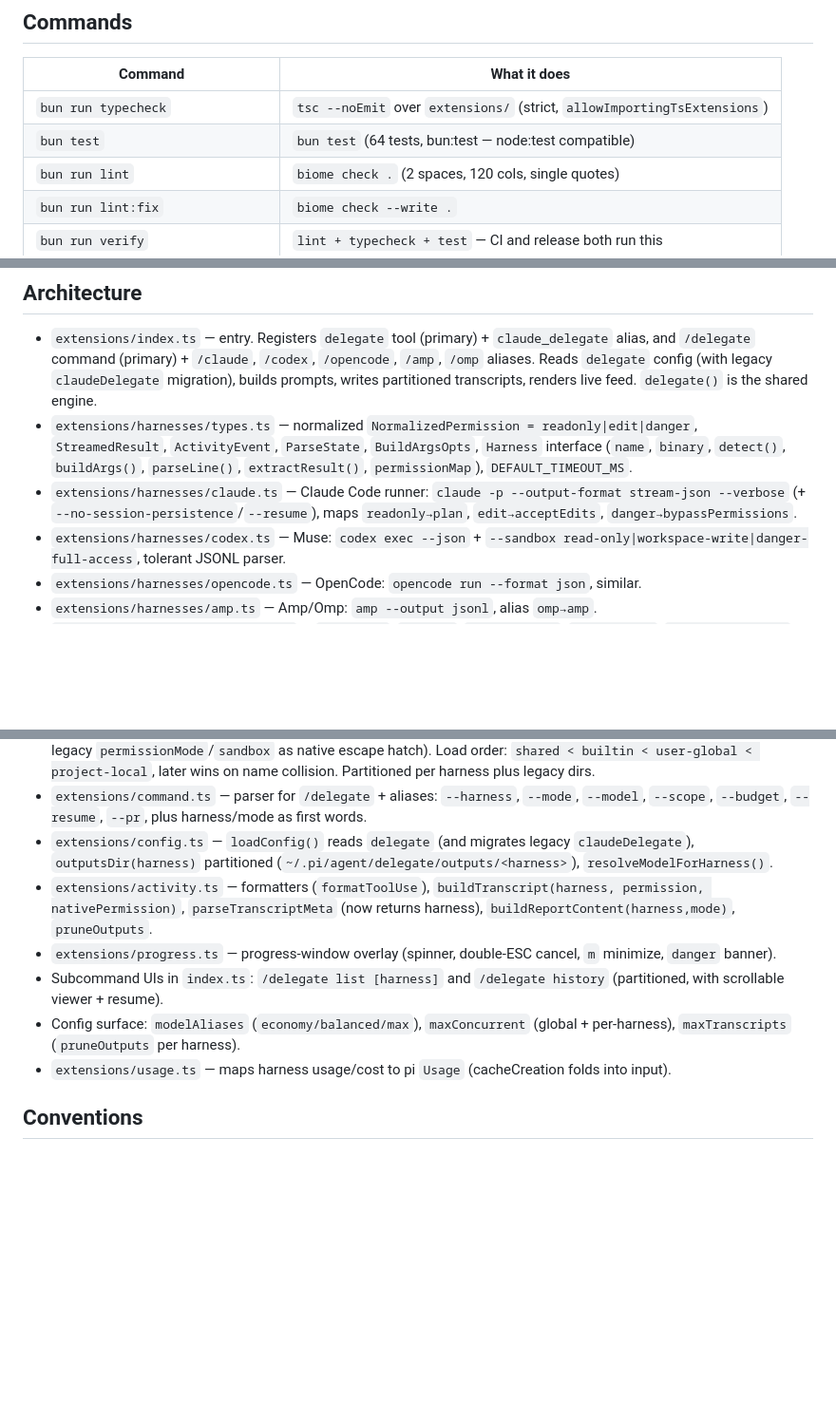
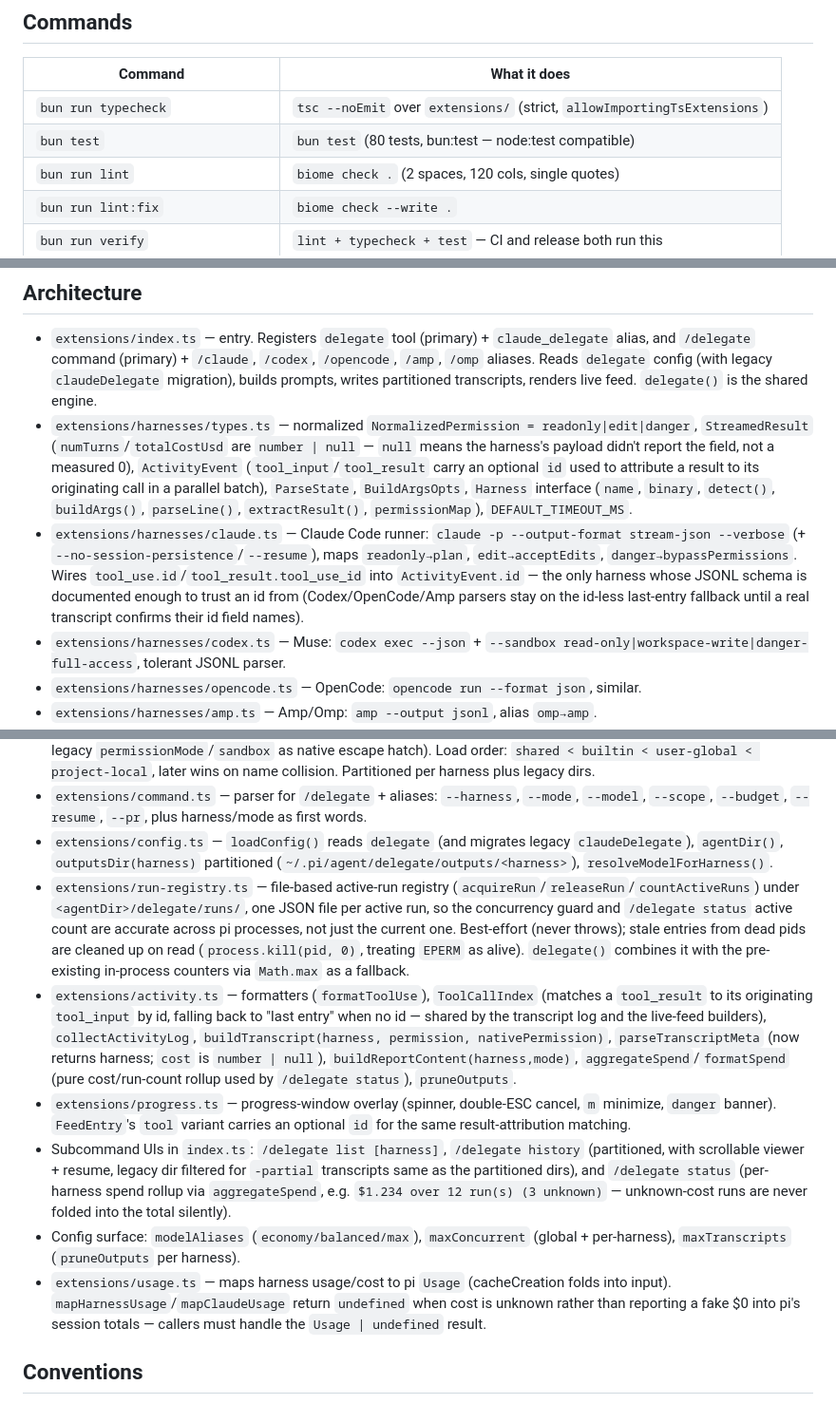
Before and after one commit to yorch/pi-harness-delegate, a Markdown page: AGENTS.md, 3 parts joined by grey strips. Shown at 95% size. Rendered like a GitHub page; blank space fills up the shorter version.

Commit message:
docs: document nullable-metric convention, run registry and spend rollup
Update AGENTS.md's architecture bullets (ToolCallIndex, run-registry.ts,
the nullable numTurns/totalCostUsd/cost convention, aggregateSpend) and add
a Conventions bullet spelling out the 'unmeasured is null, never 0' rule.
Update README's maxConcurrent and Metrics recorded sections to describe the
cross-process enforcement and the — /n/a rendering for unknown metrics.

Co-Authored-By: Claude Opus 5 (1M context) <noreply@anthropic.com>

🔮 View transcript: https://agentlogs.brnby.com/s/tymj6ddo58jpa4jzm0cdgj04

```diff
--- a/AGENTS.md
+++ b/AGENTS.md
@@ -11,7 +11,7 @@ Guidance for AI coding agents working in this repository.
 | Command | What it does |
 | --- | --- |
 | `bun run typecheck` | `tsc --noEmit` over `extensions/` (strict, `allowImportingTsExtensions`) |
-| `bun test` | `bun test` (64 tests, bun:test — node:test compatible) |
+| `bun test` | `bun test` (80 tests, bun:test — node:test compatible) |
 | `bun run lint` | `biome check .` (2 spaces, 120 cols, single quotes) |
 | `bun run lint:fix` | `biome check --write .` |
 | `bun run verify` | `lint + typecheck + test` — CI and release both run this |
@@ -25,8 +25,8 @@ CI (`.github/workflows/ci.yml`) runs `verify` + `check-packables` + changeset pr
 ## Architecture
 
 - `extensions/index.ts` — entry. Registers `delegate` tool (primary) + `claude_delegate` alias, and `/delegate` command (primary) + `/claude`, `/codex`, `/opencode`, `/amp`, `/omp` aliases. Reads `delegate` config (with legacy `claudeDelegate` migration), builds prompts, writes partitioned transcripts, renders live feed. `delegate()` is the shared engine.
-- `extensions/harnesses/types.ts` — normalized `NormalizedPermission = readonly|edit|danger`, `StreamedResult`, `ActivityEvent`, `ParseState`, `BuildArgsOpts`, `Harness` interface (`name`, `binary`, `detect()`, `buildArgs()`, `parseLine()`, `extractResult()`, `permissionMap`), `DEFAULT_TIMEOUT_MS`.
-- `extensions/harnesses/claude.ts` — Claude Code runner: `claude -p --output-format stream-json --verbose` (+ `--no-session-persistence`/`--resume`), maps `readonly→plan`, `edit→acceptEdits`, `danger→bypassPermissions`.
+- `extensions/harnesses/types.ts` — normalized `NormalizedPermission = readonly|edit|danger`, `StreamedResult` (`numTurns`/`totalCostUsd` are `number | null` — `null` means the harness's payload didn't report the field, not a measured 0), `ActivityEvent` (`tool_input`/`tool_result` carry an optional `id` used to attribute a result to its originating call in a parallel batch), `ParseState`, `BuildArgsOpts`, `Harness` interface (`name`, `binary`, `detect()`, `buildArgs()`, `parseLine()`, `extractResult()`, `permissionMap`), `DEFAULT_TIMEOUT_MS`.
+- `extensions/harnesses/claude.ts` — Claude Code runner: `claude -p --output-format stream-json --verbose` (+ `--no-session-persistence`/`--resume`), maps `readonly→plan`, `edit→acceptEdits`, `danger→bypassPermissions`. Wires `tool_use.id`/`tool_result.tool_use_id` into `ActivityEvent.id` — the only harness whose JSONL schema is documented enough to trust an id from (Codex/OpenCode/Amp parsers stay on the id-less last-entry fallback until a real transcript confirms their id field names).
 - `extensions/harnesses/codex.ts` — Muse: `codex exec --json` + `--sandbox read-only|workspace-write|danger-full-access`, tolerant JSONL parser.
 - `extensions/harnesses/opencode.ts` — OpenCode: `opencode run --format json`, similar.
 - `extensions/harnesses/amp.ts` — Amp/Omp: `amp --output jsonl`, alias `omp→amp`.
@@ -36,12 +36,13 @@ CI (`.github/workflows/ci.yml`) runs `verify` + `check-packables` + changeset pr
 - `extensions/stream-parse.ts` — deprecated wrapper around `parseClaudeLine`.
 - `extensions/templates.ts` — template discovery + frontmatter (`permission: readonly|edit|danger` preferred, legacy `permissionMode`/`sandbox` as native escape hatch). Load order: `shared < builtin < user-global < project-local`, later wins on name collision. Partitioned per harness plus legacy dirs.
 - `extensions/command.ts` — parser for `/delegate` + aliases: `--harness`, `--mode`, `--model`, `--scope`, `--budget`, `--resume`, `--pr`, plus harness/mode as first words.
-- `extensions/config.ts` — `loadConfig()` reads `delegate` (and migrates legacy `claudeDelegate`), `outputsDir(harness)` partitioned (`~/.pi/agent/delegate/outputs/<harness>`), `resolveModelForHarness()`.
-- `extensions/activity.ts` — formatters (`formatToolUse`), `buildTranscript(harness, permission, nativePermission)`, `parseTranscriptMeta` (now returns harness), `buildReportContent(harness,mode)`, `pruneOutputs`.
-- `extensions/progress.ts` — progress-window overlay (spinner, double-ESC cancel, `m` minimize, `danger` banner).
-- Subcommand UIs in `index.ts`: `/delegate list [harness]` and `/delegate history` (partitioned, with scrollable viewer + resume).
+- `extensions/config.ts` — `loadConfig()` reads `delegate` (and migrates legacy `claudeDelegate`), `agentDir()`, `outputsDir(harness)` partitioned (`~/.pi/agent/delegate/outputs/<harness>`), `resolveModelForHarness()`.
+- `extensions/run-registry.ts` — file-based active-run registry (`acquireRun`/`releaseRun`/`countActiveRuns`) under `<agentDir>/delegate/runs/`, one JSON file per active run, so the concurrency guard and `/delegate status` active count are accurate across pi processes, not just the current one. Best-effort (never throws); stale entries from dead pids are cleaned up on read (`process.kill(pid, 0)`, treating `EPERM` as alive). `delegate()` combines it with the pre-existing in-process counters via `Math.max` as a fallback.
+- `extensions/activity.ts` — formatters (`formatToolUse`), `ToolCallIndex` (matches a `tool_result` to its originating `tool_input` by id, falling back to "last entry" when no id — shared by the transcript log and the live-feed builders), `collectActivityLog`, `buildTranscript(harness, permission, nativePermission)`, `parseTranscriptMeta` (now returns harness; `cost` is `number | null`), `buildReportContent(harness,mode)`, `aggregateSpend`/`formatSpend` (pure cost/run-count rollup used by `/delegate status`), `pruneOutputs`.
+- `extensions/progress.ts` — progress-window overlay (spinner, double-ESC cancel, `m` minimize, `danger` banner). `FeedEntry`'s `tool` variant carries an optional `id` for the same result-attribution matching.
+- Subcommand UIs in `index.ts`: `/delegate list [harness]`, `/delegate history` (partitioned, with scrollable viewer + resume, legacy dir filtered for `-partial` transcripts same as the partitioned dirs), and `/delegate status` (per-harness spend rollup via `aggregateSpend`, e.g. `$1.234 over 12 run(s) (3 unknown)` — unknown-cost runs are never folded into the total silently).
 - Config surface: `modelAliases` (`economy/balanced/max`), `maxConcurrent` (global + per-harness), `maxTranscripts` (`pruneOutputs` per harness).
-- `extensions/usage.ts` — maps harness usage/cost to pi `Usage` (cacheCreation folds into input).
+- `extensions/usage.ts` — maps harness usage/cost to pi `Usage` (cacheCreation folds into input). `mapHarnessUsage`/`mapClaudeUsage` return `undefined` when cost is unknown rather than reporting a fake $0 into pi's session totals — callers must handle the `Usage | undefined` result.
 
 ## Conventions
 
```
Also changed, not shown: other parts of AGENTS.md (+1 -0 lines), README.md (+3 -1 lines).
